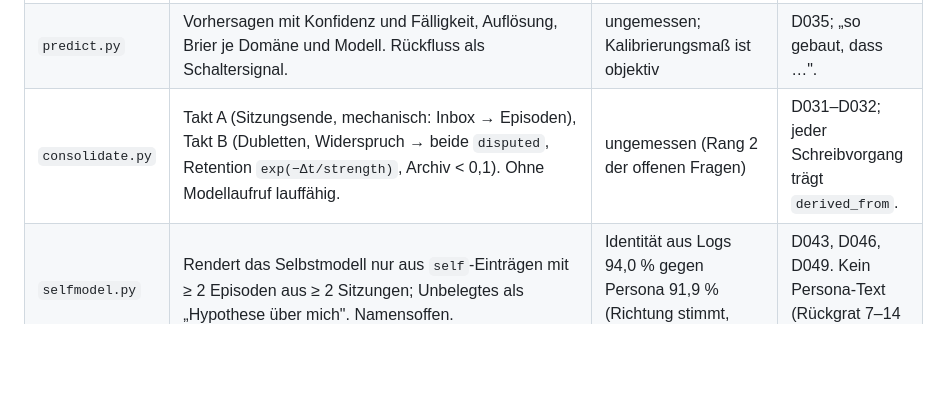
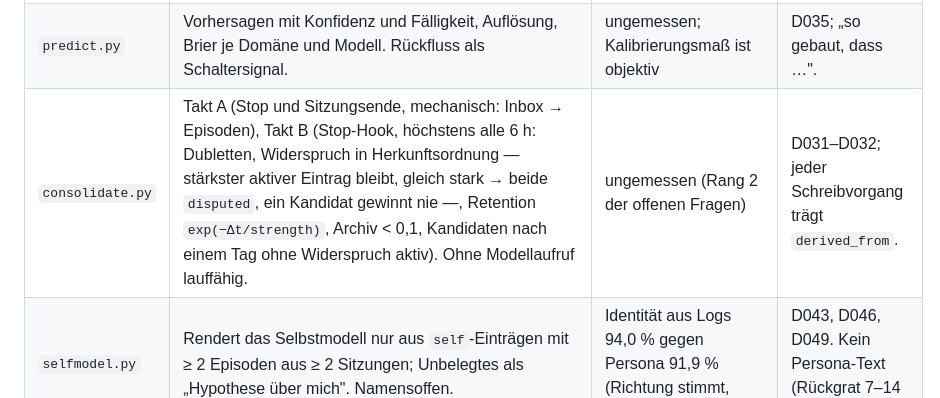
Before and after one commit to christian140903-sudo/nextool, a Markdown page: ordnung/soul10/ENTSCHEIDUNG.md, the part around the change. Rendered like a GitHub page; blank space fills up the shorter version.

```diff
--- a/ordnung/soul10/ENTSCHEIDUNG.md
+++ b/ordnung/soul10/ENTSCHEIDUNG.md
@@ -71,7 +71,7 @@ Alles unter `ordnung/soul10/`. Schnittstellen und Dateibaum stehen in `ARCHITEKT
 | `recall.py` | FTS + Rang, Briefing ≤ 60 Zeilen mit Etiketten, Ebenen-Sicht (was eine untere Ebene sieht). | Rauschen n.s. bis 200 | SOUL-Briefing kannte keine Herkunft in der Zeile. |
 | `retract.py` | Rückbau eines Eintrags setzt alle `derived_from`-Kinder auf `quarantined`; Zurückgezogenes wird nie geladen, nie weitergetragen. | Kontaminationsbefund (A3) | Soul 5.0 N2 als Prinzip → hier Funktion mit Test (G5: 100 % Quarantäne). |
 | `predict.py` | Vorhersagen mit Konfidenz und Fälligkeit, Auflösung, Brier je Domäne und Modell. Rückfluss als Schaltersignal. | ungemessen; Kalibrierungsmaß ist objektiv | D035; „so gebaut, dass …". |
-| `consolidate.py` | Takt A (Sitzungsende, mechanisch: Inbox → Episoden), Takt B (Dubletten, Widerspruch → beide `disputed`, Retention `exp(−Δt/strength)`, Archiv < 0,1). Ohne Modellaufruf lauffähig. | ungemessen (Rang 2 der offenen Fragen) | D031–D032; jeder Schreibvorgang trägt `derived_from`. |
+| `consolidate.py` | Takt A (Stop und Sitzungsende, mechanisch: Inbox → Episoden), Takt B (Stop-Hook, höchstens alle 6 h: Dubletten, Widerspruch in Herkunftsordnung — stärkster aktiver Eintrag bleibt, gleich stark → beide `disputed`, ein Kandidat gewinnt nie —, Retention `exp(−Δt/strength)`, Archiv < 0,1, Kandidaten nach einem Tag ohne Widerspruch aktiv). Ohne Modellaufruf lauffähig. | ungemessen (Rang 2 der offenen Fragen) | D031–D032; jeder Schreibvorgang trägt `derived_from`. |
 | `selfmodel.py` | Rendert das Selbstmodell nur aus `self`-Einträgen mit ≥ 2 Episoden aus ≥ 2 Sitzungen; Unbelegtes als „Hypothese über mich". Namensoffen. | Identität aus Logs 94,0 % gegen Persona 91,9 % (Richtung stimmt, Größe nicht) | D043, D046, D049. Kein Persona-Text (Rückgrat 7–14 %). |
 
 ### Säule 3 — Durchführung (`core/`)
```
Also changed, not shown: ordnung/soul10/ARCHITEKTUR.md (+18 -7 lines).
